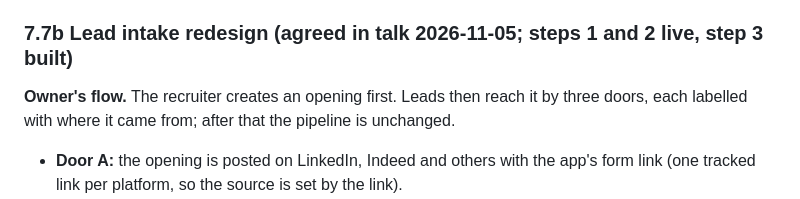
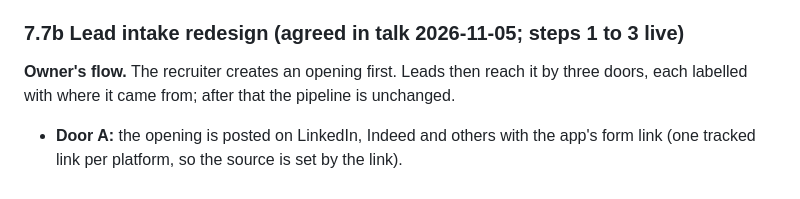
Before and after one commit to pankaj-ecoste/ats, a Markdown page: .claude/plan.md, the part around one of its changes. GitHub-like rendering.

Commit message:
docs(plan): step 3 is live

```diff
--- a/.claude/plan.md
+++ b/.claude/plan.md
@@ -557,7 +557,7 @@ The owner reviewed the live app and will give changes one by one. Work directly
 - Pipeline board and Applications page speed above about 5,000 leads (1.7 s and 0.7 s measured).
 - A separate Supabase project for tests; per-role one-page guides; handover note; the `v1.0.0` tag after the team walkthrough.
 
-### 7.7b Lead intake redesign (agreed in talk 2026-11-05; steps 1 and 2 live, step 3 built)
+### 7.7b Lead intake redesign (agreed in talk 2026-11-05; steps 1 to 3 live)
 
 **Owner's flow.** The recruiter creates an opening first. Leads then reach it by three doors, each labelled with where it came from; after that the pipeline is unchanged.
 - **Door A:** the opening is posted on LinkedIn, Indeed and others with the app's form link (one tracked link per platform, so the source is set by the link).
```
Also changed, not shown: other parts of .claude/plan.md (+1 -1 lines).
